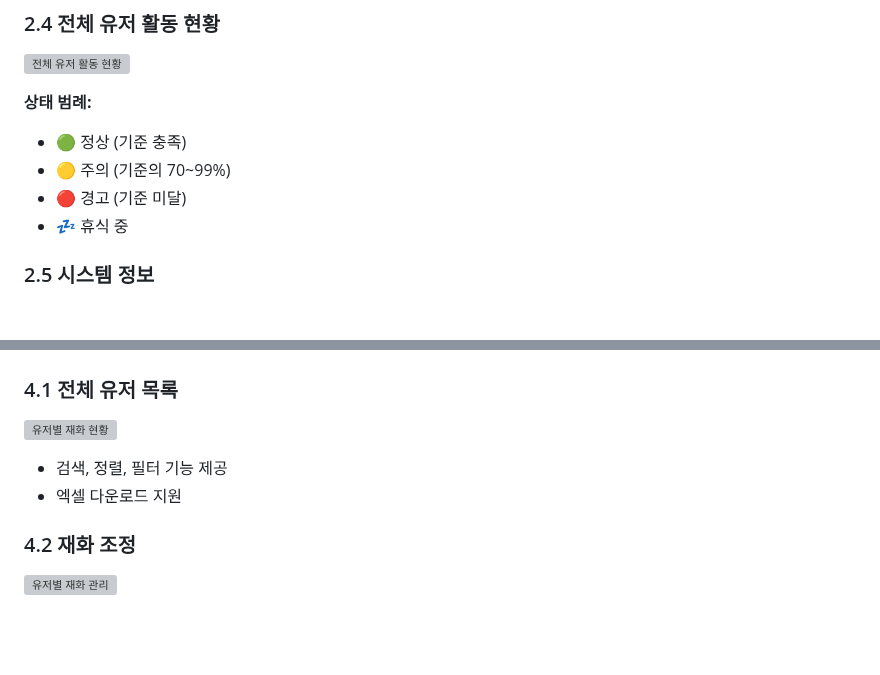
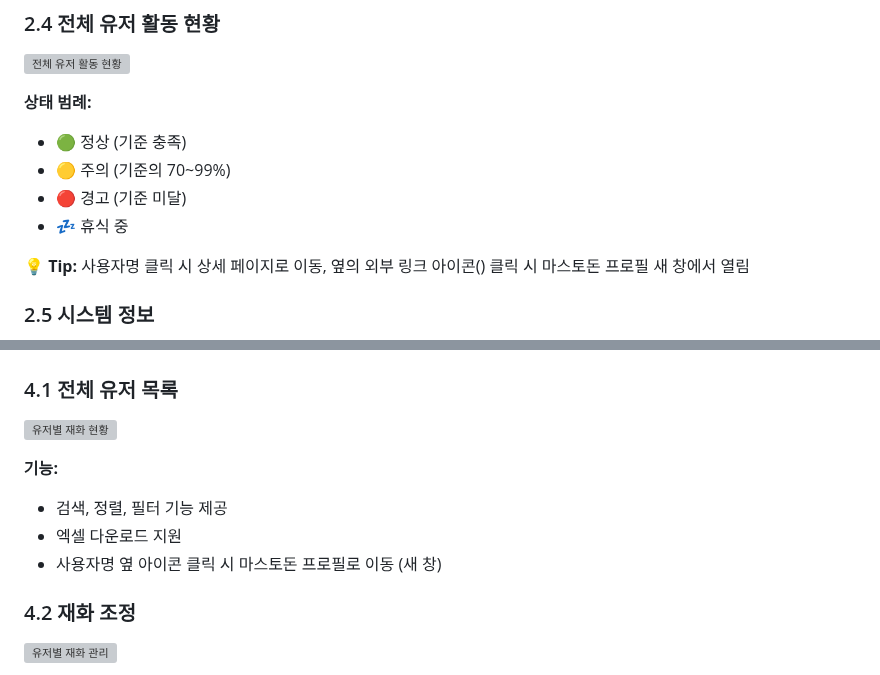
Before and after one commit to NinoNinoNinoling/commumanager, a Markdown page: docs/ADMIN_GUIDE.md, 2 parts joined by grey strips. Drawn GitHub-style; blank space fills up the shorter version; grey boxes are pictures that could not be loaded.

Commit message:
docs: 마스토돈 프로필 링크 기능 ADMIN_GUIDE.md에 추가
- 유저 목록 및 활동 현황 섹션에 외부 링크 아이콘 설명 추가
- Tip 형태로 사용자명과 외부 링크 아이콘의 차이 명시

```diff
--- a/docs/ADMIN_GUIDE.md
+++ b/docs/ADMIN_GUIDE.md
@@ -91,6 +91,8 @@ http://[서버주소]:5000/
 - 🔴 경고 (기준 미달)
 - 💤 휴식 중
 
+**💡 Tip:** 사용자명 클릭 시 상세 페이지로 이동, 옆의 외부 링크 아이콘(<i class="bi bi-box-arrow-up-right"></i>) 클릭 시 마스토돈 프로필 새 창에서 열림
+
 ### 2.5 시스템 정보
 
 - **활동량 체크 주기**: 오전 4시, 오후 4시 (12시간 간격)
@@ -143,8 +145,10 @@ http://[서버주소]:5000/
 
 ![유저별 재화 현황](images/users.svg)
 
+**기능:**
 - 검색, 정렬, 필터 기능 제공
 - 엑셀 다운로드 지원
+- 사용자명 옆 <i class="bi bi-box-arrow-up-right"></i> 아이콘 클릭 시 마스토돈 프로필로 이동 (새 창)
 
 ### 4.2 재화 조정
 
```
